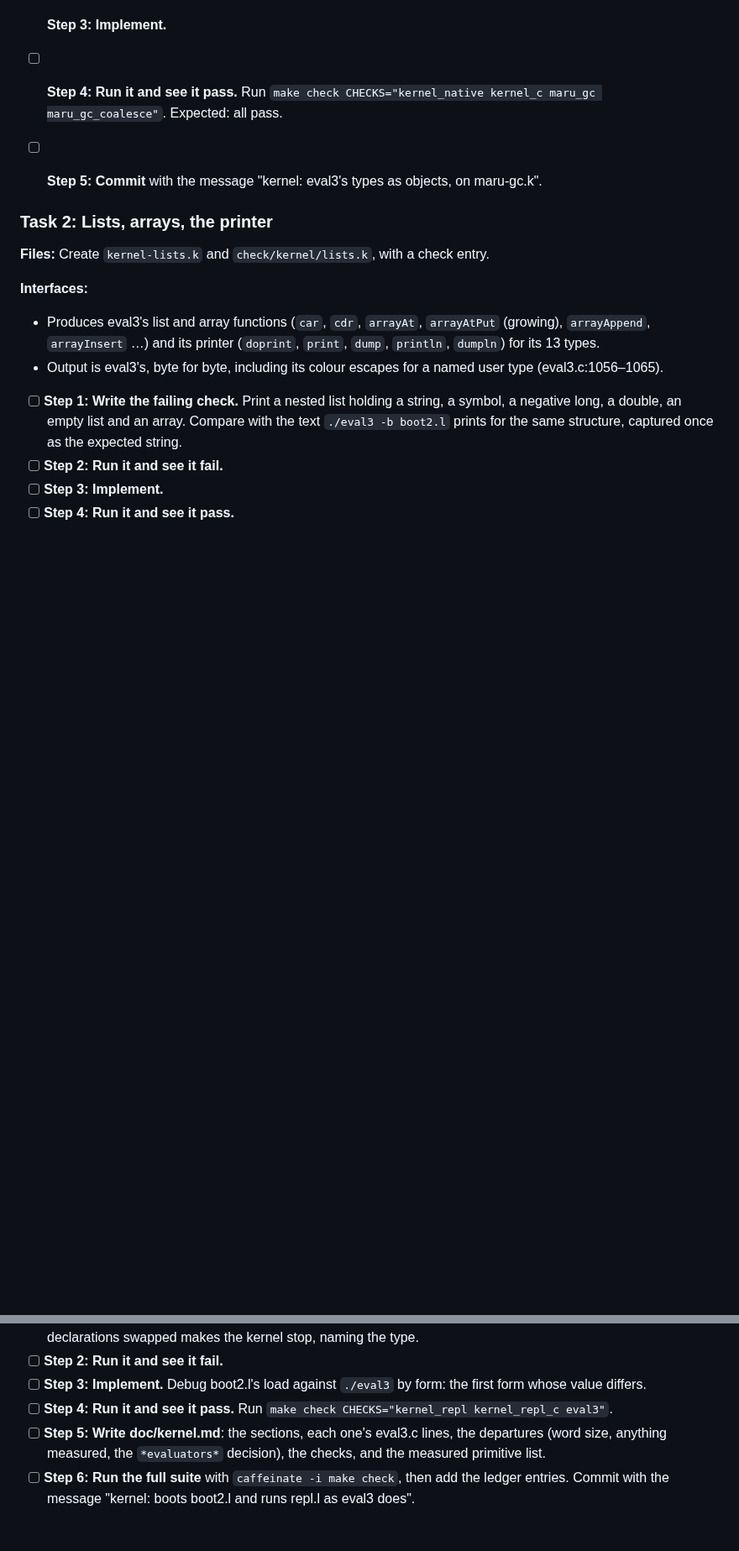
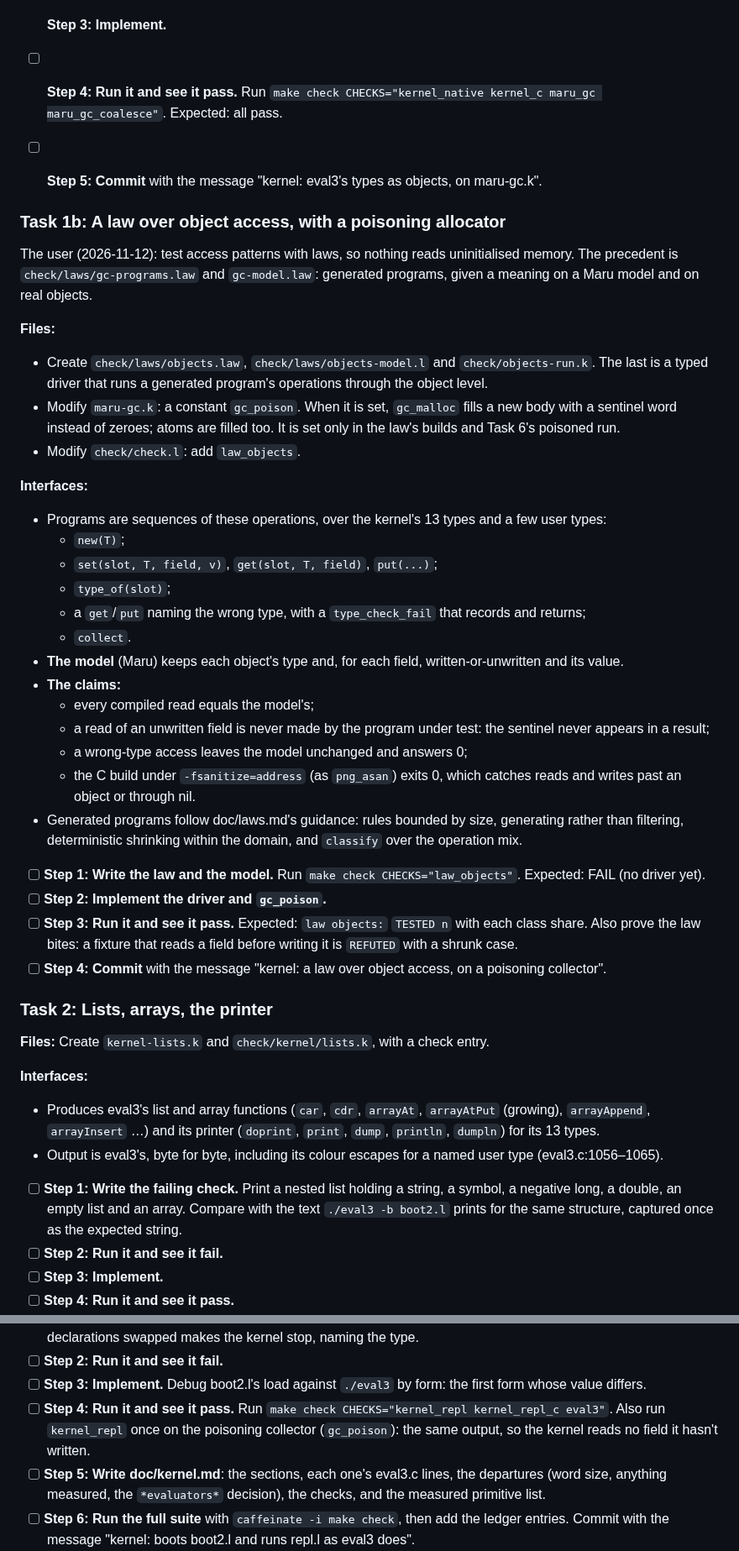
Before and after one commit to nnunley/maru, a Markdown page: doc/plans/2026-11-12-kernel-on-eval3.md, 2 parts joined by grey strips. Shown at 84% size. Drawn GitHub-style; blank space fills up the shorter version.

Commit message:
Plan: a law over object access, on a poisoning collector
Generated programs of new, field writes and reads, checked get and put, and
collections, against a Maru model that knows which fields were written; a
poisoning gc_malloc makes a read of an unwritten field visible, and the C
build runs under ASan.

```diff
--- a/doc/plans/2026-11-12-kernel-on-eval3.md
+++ b/doc/plans/2026-11-12-kernel-on-eval3.md
@@ -91,6 +91,42 @@ align on eval3.c). Grounding: oecm §5.1 (the grounded part is minimal: dispatch
 - [ ] **Step 4: Run it and see it pass.** Run `make check CHECKS="kernel_native kernel_c maru_gc maru_gc_coalesce"`.
   Expected: all pass.
 - [ ] **Step 5: Commit** with the message "kernel: eval3's types as objects, on maru-gc.k".
+
+### Task 1b: A law over object access, with a poisoning allocator
+
+The user (2026-11-12): test access patterns with laws, so nothing reads uninitialised memory. The precedent is
+`check/laws/gc-programs.law` and `gc-model.law`: generated programs, given a meaning on a Maru model and on real
+objects.
+
+**Files:**
+- Create `check/laws/objects.law`, `check/laws/objects-model.l` and `check/objects-run.k`. The last is a typed driver
+  that runs a generated program's operations through the object level.
+- Modify `maru-gc.k`: a constant `gc_poison`. When it is set, `gc_malloc` fills a new body with a sentinel word
+  instead of zeroes; atoms are filled too. It is set only in the law's builds and Task 6's poisoned run.
+- Modify `check/check.l`: add `law_objects`.
+
+**Interfaces:**
+- Programs are sequences of these operations, over the kernel's 13 types and a few user types:
+  - `new(T)`;
+  - `set(slot, T, field, v)`, `get(slot, T, field)`, `put(...)`;
+  - `type_of(slot)`;
+  - a `get`/`put` naming the wrong type, with a `type_check_fail` that records and returns;
+  - `collect`.
+- **The model** (Maru) keeps each object's type and, for each field, written-or-unwritten and its value.
+- **The claims:**
+  - every compiled read equals the model's;
+  - a read of an unwritten field is never made by the program under test: the sentinel never appears in a result;
+  - a wrong-type access leaves the model unchanged and answers 0;
+  - the C build under `-fsanitize=address` (as `png_asan`) exits 0, which catches reads and writes past an object
+    or through nil.
+- Generated programs follow doc/laws.md's guidance: rules bounded by size, generating rather than filtering,
+  deterministic shrinking within the domain, and `classify` over the operation mix.
+
+- [ ] **Step 1: Write the law and the model.** Run `make check CHECKS="law_objects"`. Expected: FAIL (no driver yet).
+- [ ] **Step 2: Implement the driver and `gc_poison`.**
+- [ ] **Step 3: Run it and see it pass.** Expected: `law objects:` `TESTED n` with each class share. Also prove the law
+  bites: a fixture that reads a field before writing it is `REFUTED` with a shrunk case.
+- [ ] **Step 4: Commit** with the message "kernel: a law over object access, on a poisoning collector".
 
 ### Task 2: Lists, arrays, the printer
 
@@ -196,7 +232,8 @@ align on eval3.c). Grounding: oecm §5.1 (the grounded part is minimal: dispatch
   with two built-in declarations swapped makes the kernel stop, naming the type.
 - [ ] **Step 2: Run it and see it fail.**
 - [ ] **Step 3: Implement.** Debug boot2.l's load against `./eval3` by form: the first form whose value differs.
-- [ ] **Step 4: Run it and see it pass.** Run `make check CHECKS="kernel_repl kernel_repl_c eval3"`.
+- [ ] **Step 4: Run it and see it pass.** Run `make check CHECKS="kernel_repl kernel_repl_c eval3"`. Also run `kernel_repl` once on the poisoning collector (`gc_poison`): the same output, so the kernel
+  reads no field it hasn't written.
 - [ ] **Step 5: Write doc/kernel.md**: the sections, each one's eval3.c lines, the departures (word size, anything
   measured, the `*evaluators*` decision), the checks, and the measured primitive list.
 - [ ] **Step 6: Run the full suite** with `caffeinate -i make check`, then add the ledger entries. Commit with the
```
